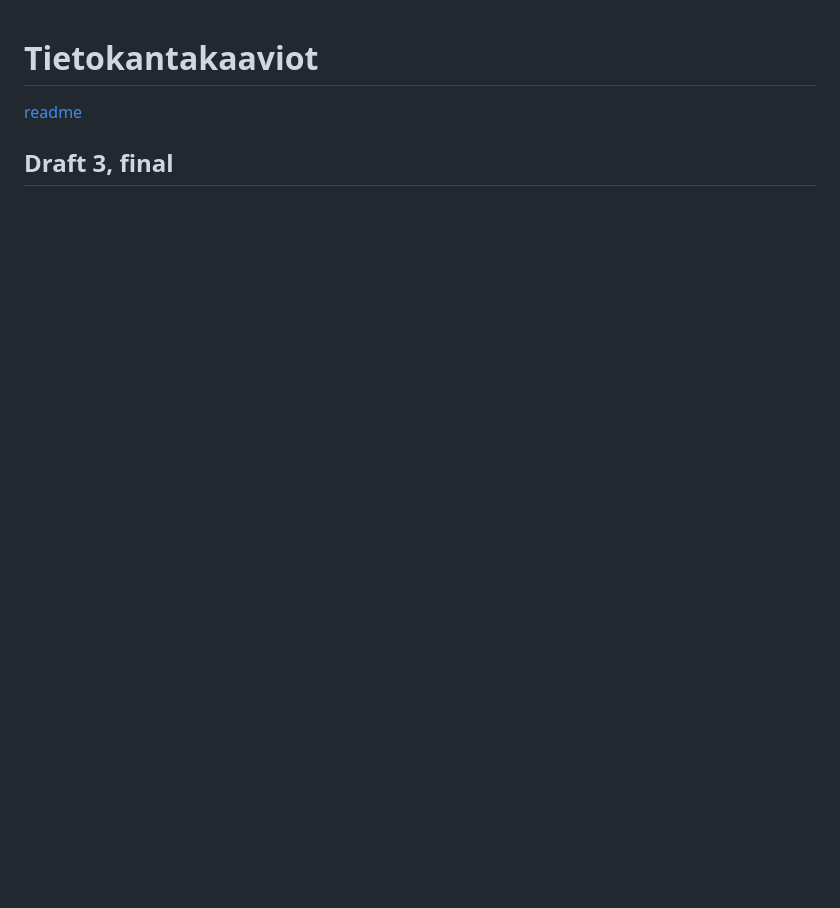
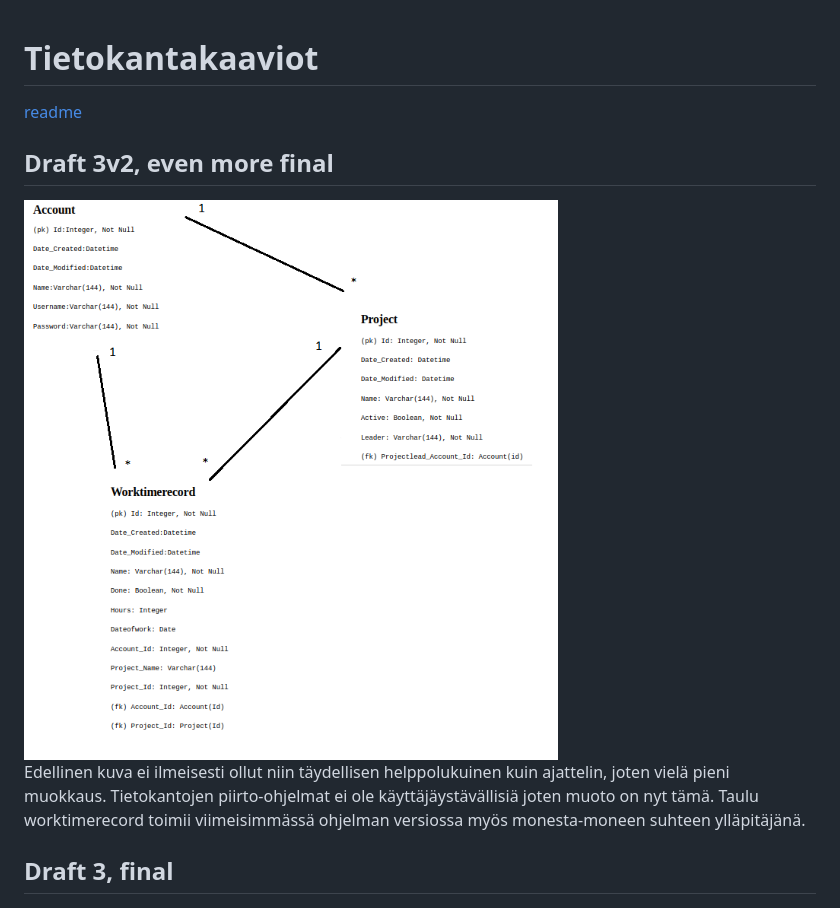
Before and after one commit to Kahvipuu/Tyoaikaseuranta, a Markdown page: documentation/kaaviot.md, the part around the change. Drawn GitHub-style; pictures changed too: documentation/pics/databasediagram3v2.png (added); blank space fills up the shorter version.

Commit message:
tietokantataulu

```diff
--- a/documentation/kaaviot.md
+++ b/documentation/kaaviot.md
@@ -1,6 +1,13 @@
 # Tietokantakaaviot
 
 [readme](https://github.com/Kahvipuu/Tyoaikaseuranta/blob/master/README.md)
+
+
+## Draft 3v2, even more final
+
+<img src="https://github.com/Kahvipuu/Tyoaikaseuranta/blob/master/documentation/pics/databasediagram3v2.png">
+
+Edellinen kuva ei ilmeisesti ollut niin täydellisen helppolukuinen kuin ajattelin, joten vielä pieni muokkaus. Tietokantojen piirto-ohjelmat ei ole käyttäjäystävällisiä joten muoto on nyt tämä. Taulu worktimerecord toimii viimeisimmässä ohjelman versiossa myös monesta-moneen suhteen ylläpitäjänä.
 
 ## Draft 3, final
 
```
